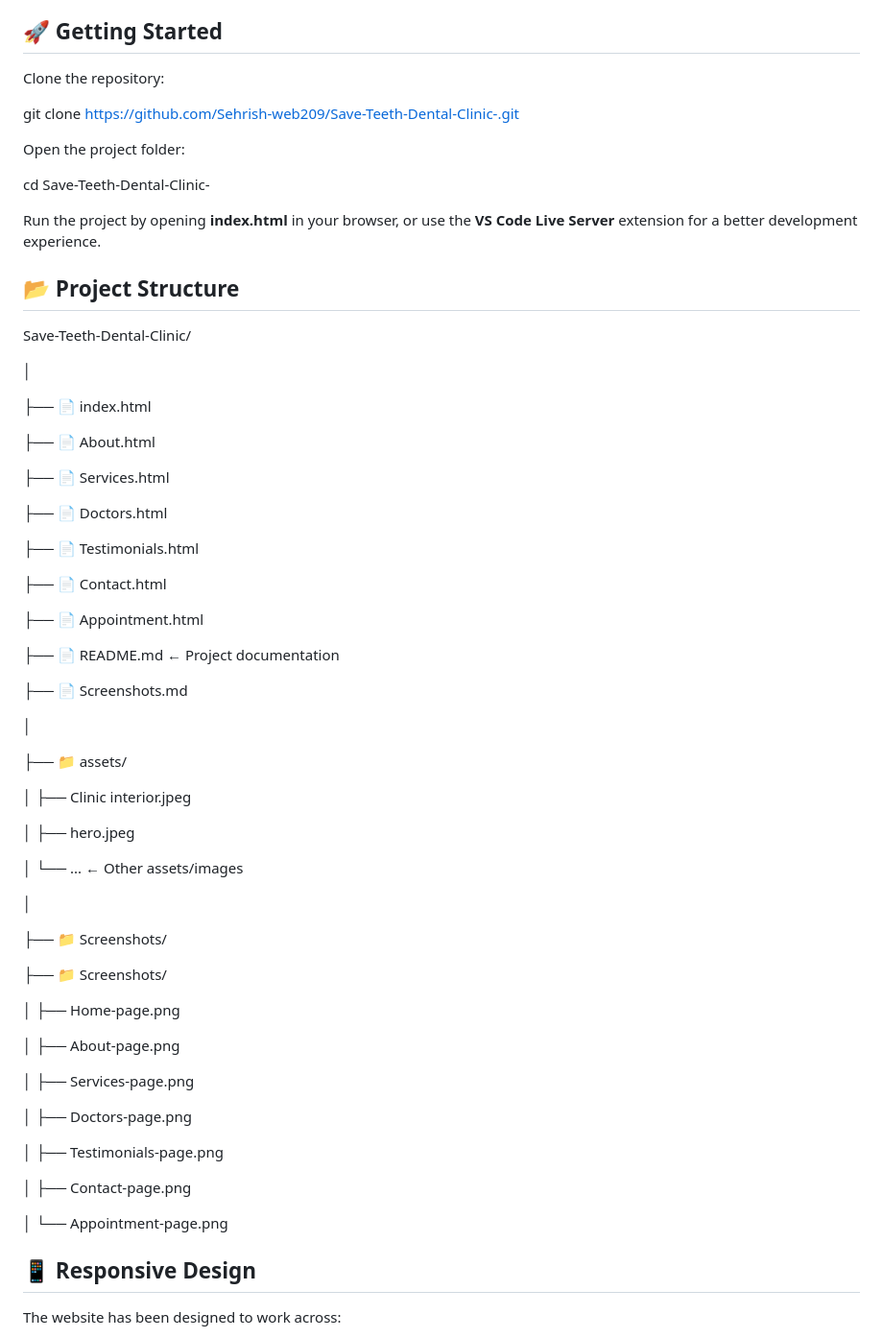
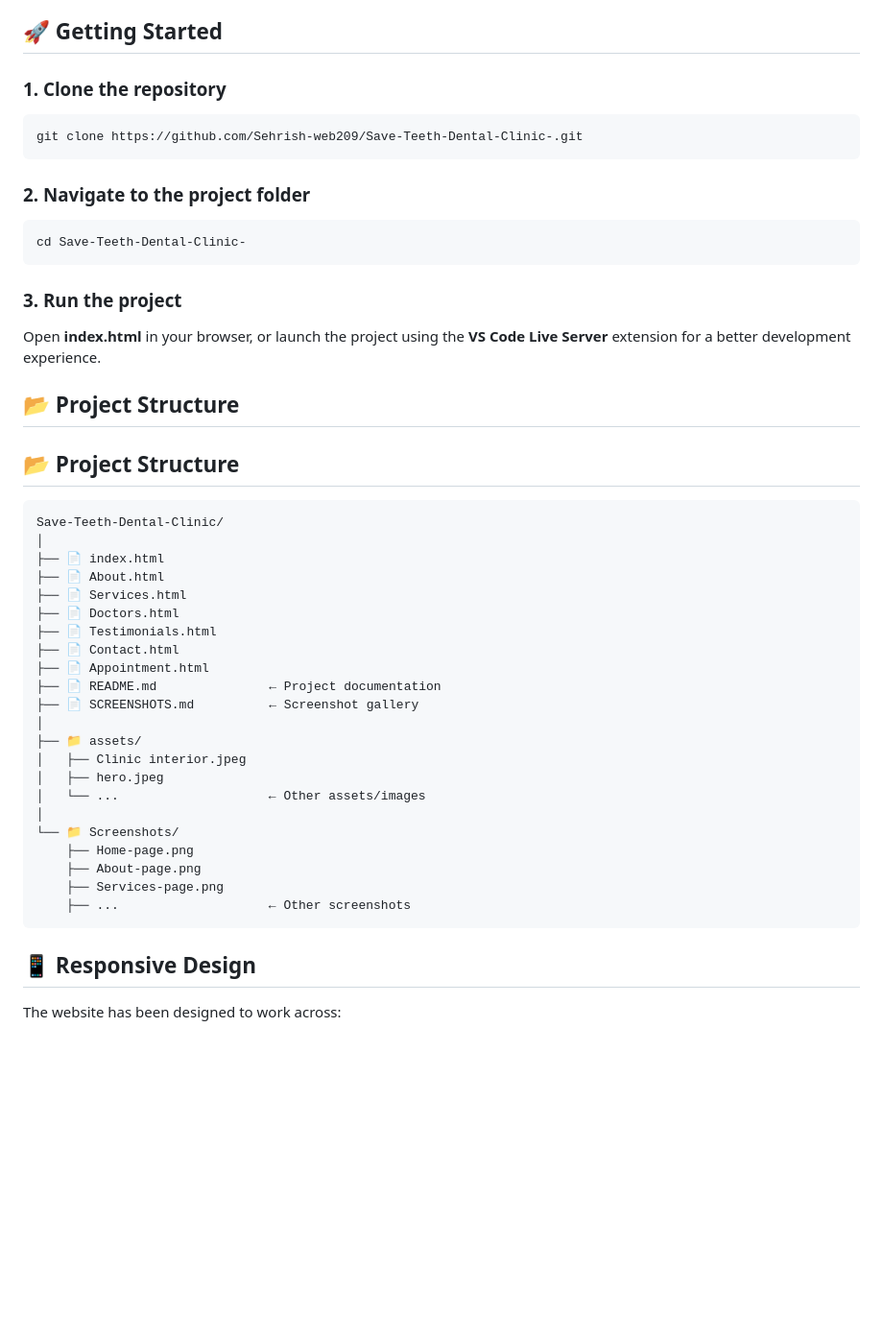
Before and after one commit to Sehrish-web209/Save-Teeth-Dental-Clinic-, a Markdown page: README.md, the part around the change. Shown at 96% size. GitHub-like rendering; blank space fills up the shorter version.

Commit message:
Improve README formatting

````diff
--- a/README.md
+++ b/README.md
@@ -46,69 +46,50 @@ https://sehrish-web209.github.io/Save-Teeth-Dental-Clinic-/
 
 ## 🚀 Getting Started
 
-Clone the repository:
+### 1. Clone the repository
 
+```bash
 git clone https://github.com/Sehrish-web209/Save-Teeth-Dental-Clinic-.git
+```
 
-Open the project folder:
+### 2. Navigate to the project folder
 
+```bash
 cd Save-Teeth-Dental-Clinic-
+```
 
-Run the project by opening **index.html** in your browser, or use the **VS Code Live Server** extension for a better development experience.
+### 3. Run the project
+
+Open **index.html** in your browser, or launch the project using the **VS Code Live Server** extension for a better development experience.
 
 ## 📂 Project Structure
 
+## 📂 Project Structure
+
+```text
 Save-Teeth-Dental-Clinic/
-
 │
-
 ├── 📄 index.html
-
 ├── 📄 About.html
-
 ├── 📄 Services.html
-
 ├── 📄 Doctors.html
-
 ├── 📄 Testimonials.html
-
 ├── 📄 Contact.html
-
 ├── 📄 Appointment.html
-
 ├── 📄 README.md               ← Project documentation
-
-├── 📄 Screenshots.md
-
+├── 📄 SCREENSHOTS.md          ← Screenshot gallery
 │
-
 ├── 📁 assets/
-
 │   ├── Clinic interior.jpeg
-
 │   ├── hero.jpeg
-
 │   └── ...                    ← Other assets/images
-
 │
-
-├── 📁 Screenshots/
-
-├── 📁 Screenshots/
-
-│   ├── Home-page.png
-
-│   ├── About-page.png
-
-│   ├── Services-page.png
-
-│   ├── Doctors-page.png
-
-│   ├── Testimonials-page.png
-
-│   ├── Contact-page.png
-
-│   └── Appointment-page.png
+└── 📁 Screenshots/
+    ├── Home-page.png
+    ├── About-page.png
+    ├── Services-page.png
+    ├── ...                    ← Other screenshots
+```
 
 ## 📱 Responsive Design
 
````
